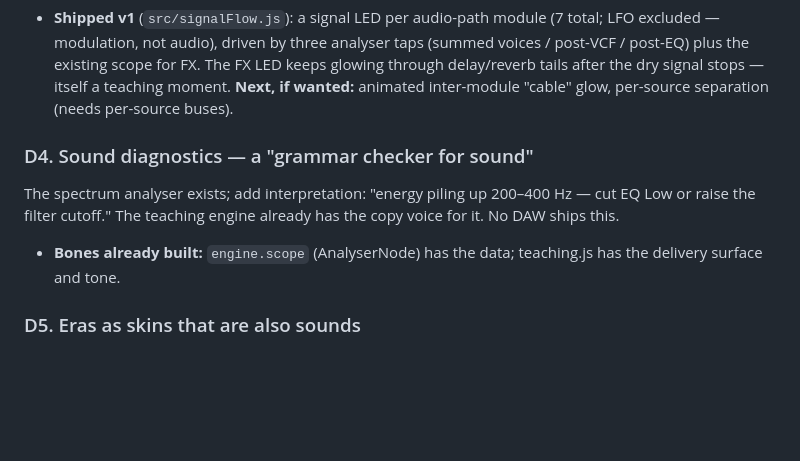
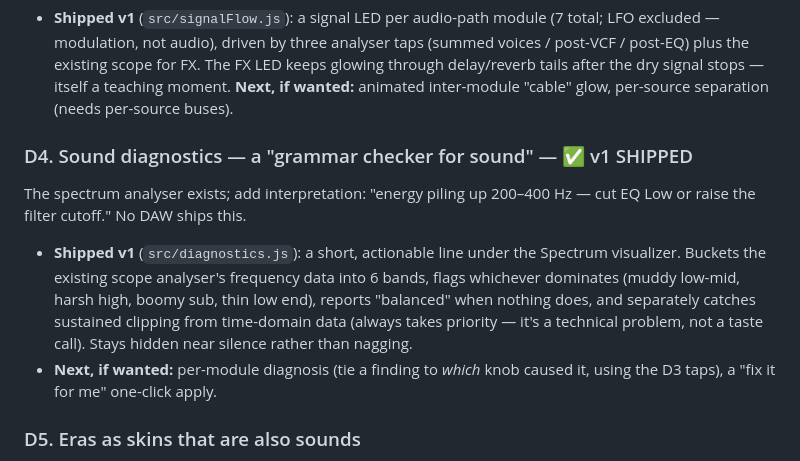
Before and after one commit to mattohara42/synthehol-daw, a Markdown page: docs/brainstorms/2026-07-01-daw-differentiation-north-star.md, the part around the change. Rendered like a GitHub page; blank space fills up the shorter version.

Commit message:
docs: mark D4 (sound diagnostics) v1 shipped

```diff
--- a/docs/brainstorms/2026-07-01-daw-differentiation-north-star.md
+++ b/docs/brainstorms/2026-07-01-daw-differentiation-north-star.md
@@ -73,12 +73,18 @@ their routing is a graph, not a rack.
   stops — itself a teaching moment. **Next, if wanted:** animated
   inter-module "cable" glow, per-source separation (needs per-source buses).
 
-### D4. Sound diagnostics — a "grammar checker for sound"
+### D4. Sound diagnostics — a "grammar checker for sound" — ✅ v1 SHIPPED
 The spectrum analyser exists; add interpretation: "energy piling up
-200–400 Hz — cut EQ Low or raise the filter cutoff." The teaching engine
-already has the copy voice for it. No DAW ships this.
-- **Bones already built:** `engine.scope` (AnalyserNode) has the data;
-  teaching.js has the delivery surface and tone.
+200–400 Hz — cut EQ Low or raise the filter cutoff." No DAW ships this.
+- **Shipped v1** (`src/diagnostics.js`): a short, actionable line under the
+  Spectrum visualizer. Buckets the existing scope analyser's frequency data
+  into 6 bands, flags whichever dominates (muddy low-mid, harsh high, boomy
+  sub, thin low end), reports "balanced" when nothing does, and separately
+  catches sustained clipping from time-domain data (always takes priority —
+  it's a technical problem, not a taste call). Stays hidden near silence
+  rather than nagging.
+- **Next, if wanted:** per-module diagnosis (tie a finding to *which* knob
+  caused it, using the D3 taps), a "fix it for me" one-click apply.
 
 ### D5. Eras as skins that are also sounds
 `data-era` palettes (moog/arp/oberheim) already exist. The graduated DAW
```
